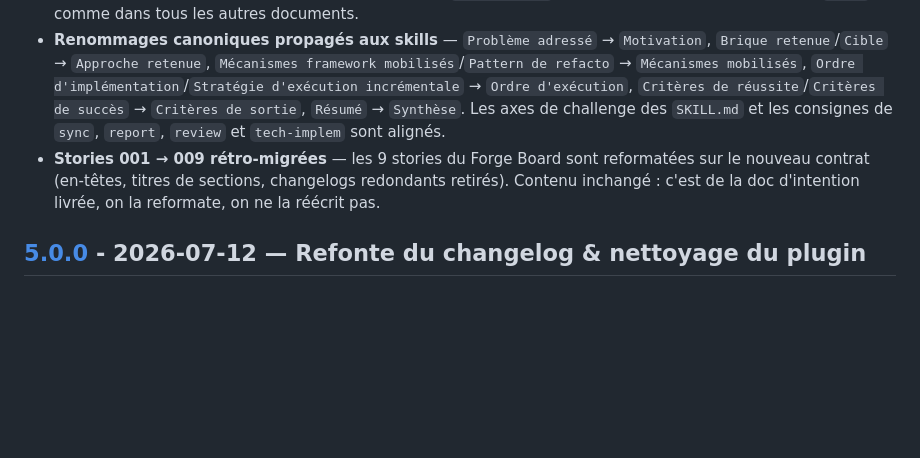
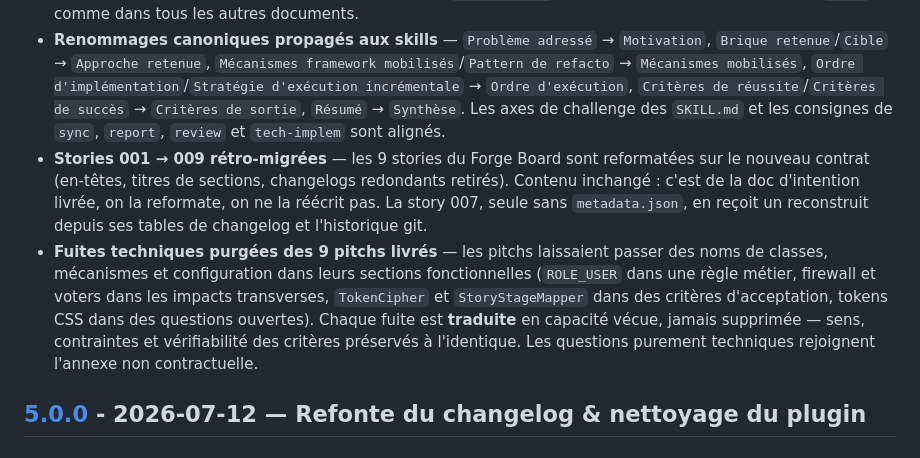
Before and after one commit to gabrielmustiere/forge, a Markdown page: CHANGELOG.md, the part around the change. Rendered like a GitHub page; blank space fills up the shorter version.

Commit message:
docs(changelog): compléter la 6.0.0 (backfill 007, purge des fuites des pitchs)

```diff
--- a/CHANGELOG.md
+++ b/CHANGELOG.md
@@ -25,7 +25,8 @@ Chaque version porte un **titre** et distingue les **évolutions fonctionnelles*
 - **Métadonnées dupliquées retirées des en-têtes** — `Date`, `Commits liés` et les tables `## Changelog` en pied de `pitch.md`/`plan.md` disparaissent des templates : leur source de vérité est `metadata.json` depuis la 4.4.0, mais les templates n'avaient pas suivi (les `SKILL.md`, eux, l'interdisaient déjà). `vision.md`, `stack.md` et `product-backlog.md` gardent leur changelog — ils n'ont pas de `metadata.json`.
 - **Collision de vocabulaire levée** — « Périmètre » désignait à la fois les fichiers qu'un plan prévoit de toucher et le diff qu'une review examine. Ce dernier devient `Diff examiné` ; « Référence d'intention » devient `Amont`, comme dans tous les autres documents.
 - **Renommages canoniques propagés aux skills** — `Problème adressé` → `Motivation`, `Brique retenue`/`Cible` → `Approche retenue`, `Mécanismes framework mobilisés`/`Pattern de refacto` → `Mécanismes mobilisés`, `Ordre d'implémentation`/`Stratégie d'exécution incrémentale` → `Ordre d'exécution`, `Critères de réussite`/`Critères de succès` → `Critères de sortie`, `Résumé` → `Synthèse`. Les axes de challenge des `SKILL.md` et les consignes de `sync`, `report`, `review` et `tech-implem` sont alignés.
-- **Stories 001 → 009 rétro-migrées** — les 9 stories du Forge Board sont reformatées sur le nouveau contrat (en-têtes, titres de sections, changelogs redondants retirés). Contenu inchangé : c'est de la doc d'intention livrée, on la reformate, on ne la réécrit pas.
+- **Stories 001 → 009 rétro-migrées** — les 9 stories du Forge Board sont reformatées sur le nouveau contrat (en-têtes, titres de sections, changelogs redondants retirés). Contenu inchangé : c'est de la doc d'intention livrée, on la reformate, on ne la réécrit pas. La story 007, seule sans `metadata.json`, en reçoit un reconstruit depuis ses tables de changelog et l'historique git.
+- **Fuites techniques purgées des 9 pitchs livrés** — les pitchs laissaient passer des noms de classes, mécanismes et configuration dans leurs sections fonctionnelles (`ROLE_USER` dans une règle métier, firewall et voters dans les impacts transverses, `TokenCipher` et `StoryStageMapper` dans des critères d'acceptation, tokens CSS dans des questions ouvertes). Chaque fuite est **traduite** en capacité vécue, jamais supprimée — sens, contraintes et vérifiabilité des critères préservés à l'identique. Les questions purement techniques rejoignent l'annexe non contractuelle.
 
 ## [5.0.0] - 2026-07-12 — Refonte du changelog & nettoyage du plugin
 
```
